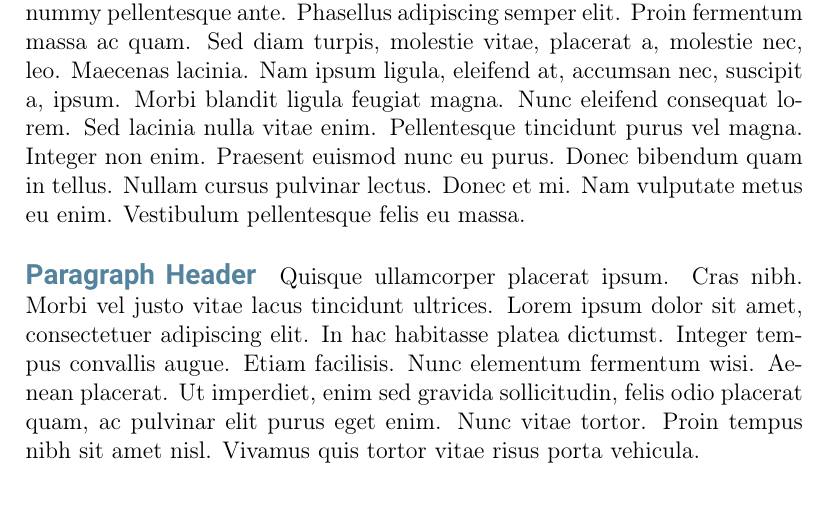
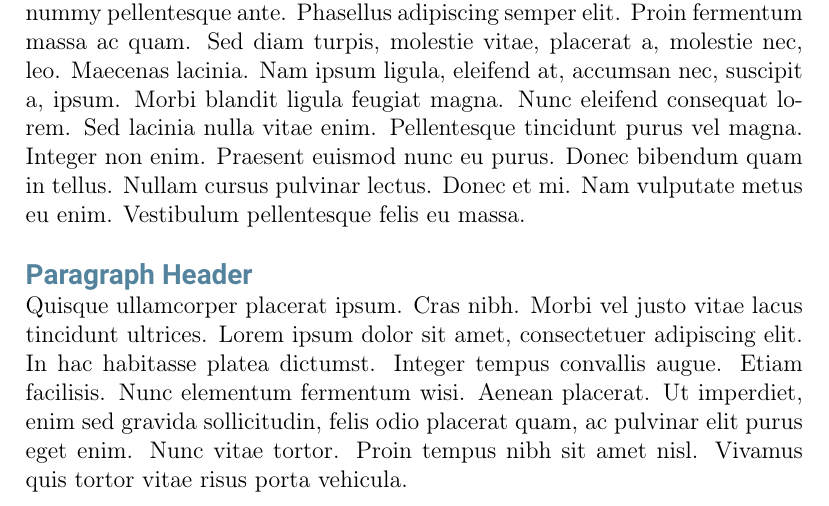
Before and after one commit to taylori/NWFSC-latex-template, a LaTeX problem sheet (NWFSCTechMemoFontSpecsExample.tex): part of page 2 of 2, cut so that both start at the same text. Compiled offline with pdfLaTeX.

Commit message:
Create paragraphnewline command Fixes #2 Adds add newline after paragraph header

```diff
--- a/NWFSCTechMemoFontSpecsExample.tex
+++ b/NWFSCTechMemoFontSpecsExample.tex
@@ -22,6 +22,10 @@
 
 	% remove indent
   \parindent=0in
+
+	% create new paragraph command to add new line after header
+  \newcommand{\paragraphnewline}[1]{\paragraph{#1}\mbox{}\\}
+
   % Create custom font title of document
   % note the use of:
   %% \textcolor in the title itself
@@ -51,6 +55,6 @@
 \lipsum[2]
 \subsubsection{Subsubsection Header}
 \lipsum[3]
-\paragraph{Paragraph Header}
+\paragraphnewline{Paragraph Header}
 \lipsum[4]
 \end{document}
```
